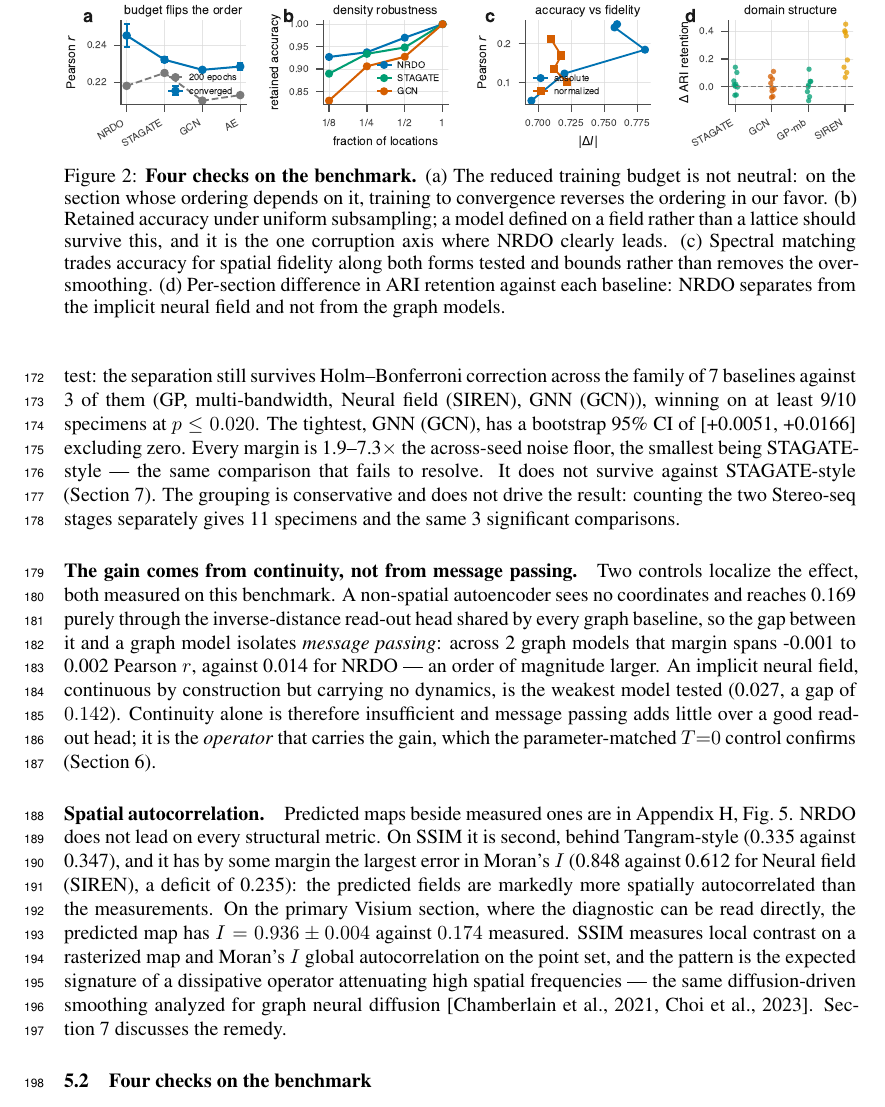
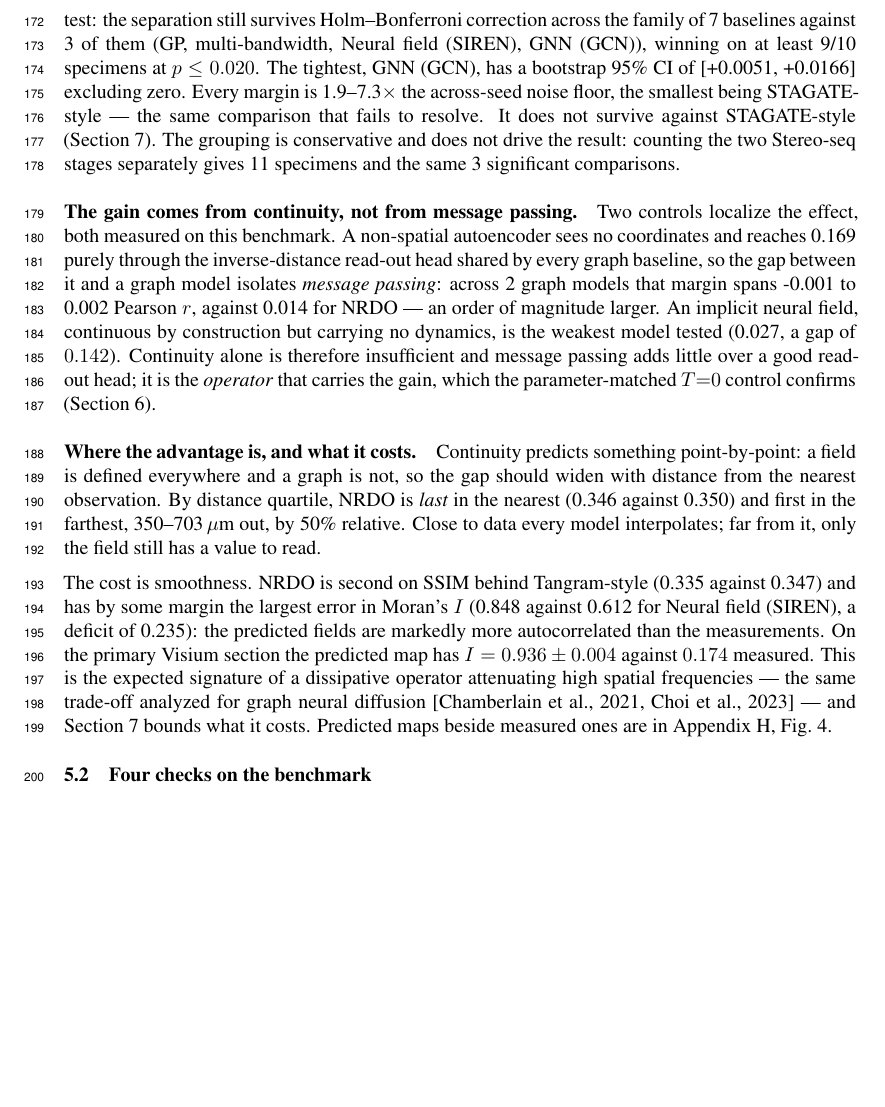
Before and after one commit to sunkalpchandra/neural-morphogen-operators, a LaTeX paper (paper/neurips_2026.tex, which reads paper/sections/results.tex): part of page 6 of 28, cut at the place of the change, the shorter picture padded with empty space. The pictures show the PDF file paper/neurips_2026.pdf that the author committed with the source.

Commit message:
Fix an invalid macro name that broke the build in a misleading way
\DistQ1Um contains a digit. LaTeX control sequences are letters only, so it
parses as \DistQ followed by the literal text "1Um" -- typesettable material in
the preamble -- and the error reads "Missing \begin{document}" at a line
containing a perfectly valid \newcommand. I spent several minutes looking at the
wrong line.

Renamed to DistFarLoUm/DistFarHiUm, and numbers.py now refuses a macro name that
is not letters-only, so the failure happens where the name is chosen rather than
three steps downstream in a way that misdirects.

Also worth recording: the "main p9" I reported for the distance paragraph came
from a stale .aux left by the failed build. The page count was never 9 with that
paragraph in. It is now, after merging the distance and autocorrelation
paragraphs -- they were both explaining where the model does and does not do
well, so they read better as one.

Two self-inflicted errors caught by the guards during this edit: the spelling
check flagged "analysed" that I introduced in the merged paragraph, and the merge
itself cut across the \iffullpaper opening and orphaned its \else, which the
workshop build caught. Both were mine, both were caught mechanically rather than
by review.

40/40 checks, 34 tests, full 9pp, workshop 7pp.

Co-Authored-By: Claude Opus 5 <noreply@anthropic.com>

```diff
--- a/paper/sections/results.tex
+++ b/paper/sections/results.tex
@@ -45,3 +45,10 @@ read-out head; it is the \emph{operator} that carries the gain, which the
 parameter-matched $T{=}0$ control confirms (Section~\ref{sec:ablations}).
 
 
+\paragraph{Where the advantage is, and what it costs.}
+Continuity predicts something point-by-point: a field is defined everywhere and
+a graph is not, so the gap should widen with distance from the nearest
+observation. By distance quartile, NRDO is \emph{last} in the nearest
+(\DistNearNMO{} against \DistNearBest{}) and first in the farthest,
+\DistFarLoUm--\DistFarHiUm\,$\mu$m out, by \DistFarGainPct\% relative. Close to
+data every model interpolates; far from it, only the field still has a value to
@@ -58,14 +55,13 @@ buys nothing; far from it, only the continuous formulation still has a value to
 read.
 
-\paragraph{Spatial autocorrelation.}
-Predicted maps beside measured ones are in Appendix~\ref{app:empirical},
-Fig.~\ref{fig:reconstruction}.
-NRDO does not lead on every structural metric. On SSIM it is second, behind
-\MSBestAnySSIMModel{} (\MSNMOSSIM{} against \MSBestAnySSIM{}), and it has by
-some margin the largest error in Moran's $I$
-(\MSNMOMoran{} against \MSBestAnyMoran{} for \MSBestAnyMoranModel{}, a deficit of
-\MSMoranDelta{}): the predicted fields are markedly more spatially autocorrelated
-than the measurements. On the primary Visium section, where the diagnostic can be
-read directly, the predicted map has $I = \NMOMoranPred$ against \MoranTrue{}
-measured. SSIM measures local contrast on a rasterized map and Moran's $I$
-global autocorrelation on the point set, and the pattern is the expected
+The cost is smoothness. NRDO is second on SSIM behind \MSBestAnySSIMModel{}
+(\MSNMOSSIM{} against \MSBestAnySSIM{}) and has by some margin the largest error
+in Moran's $I$ (\MSNMOMoran{} against \MSBestAnyMoran{} for
+\MSBestAnyMoranModel{}, a deficit of \MSMoranDelta{}): the predicted fields are
+markedly more autocorrelated than the measurements. On the primary Visium
+section the predicted map has $I = \NMOMoranPred$ against \MoranTrue{} measured.
+This is the expected signature of a dissipative operator attenuating high spatial
+frequencies --- the same trade-off analyzed for graph neural diffusion
+\citep{grand2021,gread2022} --- and Section~\ref{sec:limitations} bounds what it
+costs. Predicted maps beside measured ones are in
+Appendix~\ref{app:empirical}, Fig.~\ref{fig:reconstruction}.
@@ -75,20 +68,5 @@ same diffusion-driven smoothing analyzed for graph neural diffusion
 
 \iffullpaper
-\begin{figure}[t]
-  \centering
-  \includegraphics[width=\linewidth]{figures/fig_evidence.pdf}
-  \caption{\textbf{Four checks on the benchmark.} (a) The reduced training budget
-  is not neutral: on the section whose ordering depends on it, training to
-  convergence reverses the ordering in our favor. (b) Retained accuracy under
-  uniform subsampling; a model defined on a field rather than a lattice should
-  survive this, and it is the one corruption axis where NRDO clearly leads.
-  (c) Spectral matching trades accuracy for spatial fidelity along both forms
-  tested and bounds rather than removes the over-smoothing. (d) Per-section
-  difference in ARI retention against each baseline: NRDO separates from the
-  implicit neural field and not from the graph models.}
-  \label{fig:evidence}
-\end{figure}
-
 \subsection{Four checks on the benchmark}
 \label{sec:numerics}
 
```
Also changed, not shown: UNVERIFIED_CLAIMS.md (+0 -2 lines), paper/numbers.tex (+2 -2 lines), paper/preamble.tex (+1 -1 lines), paper/neurips_2026.pdf, paper/workshop.pdf, paper/sections/results.tex (13 more changed lines), 3 other files.
